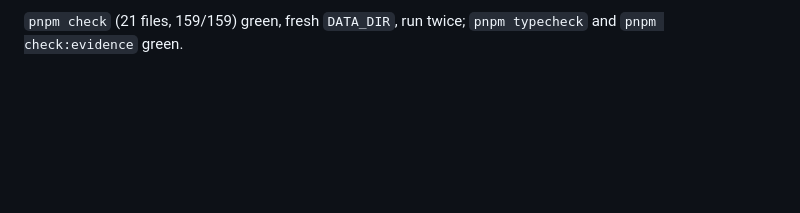
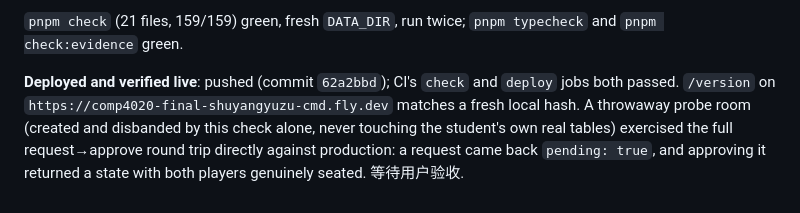
Before and after one commit to comp4020-agentic-coding-studio/comp4020-final-shuyangyuzu-cmd, a Markdown page: PLAN.md, the part around the change. Rendered like a GitHub page; blank space fills up the shorter version.

Commit message:
Record phase 3's live production verification
Co-Authored-By: Claude Sonnet 5 <noreply@anthropic.com>

```diff
--- a/PLAN.md
+++ b/PLAN.md
@@ -2449,3 +2449,12 @@ either run.
 
 `pnpm check` (21 files, 159/159) green, fresh `DATA_DIR`, run twice;
 `pnpm typecheck` and `pnpm check:evidence` green.
+
+**Deployed and verified live**: pushed (commit `62a2bbd`); CI's `check`
+and `deploy` jobs both passed. `/version` on
+`https://comp4020-final-shuyangyuzu-cmd.fly.dev` matches a fresh local
+hash. A throwaway probe room (created and disbanded by this check alone,
+never touching the student's own real tables) exercised the full
+request→approve round trip directly against production: a request came
+back `pending: true`, and approving it returned a state with both
+players genuinely seated. 等待用户验收.
```
